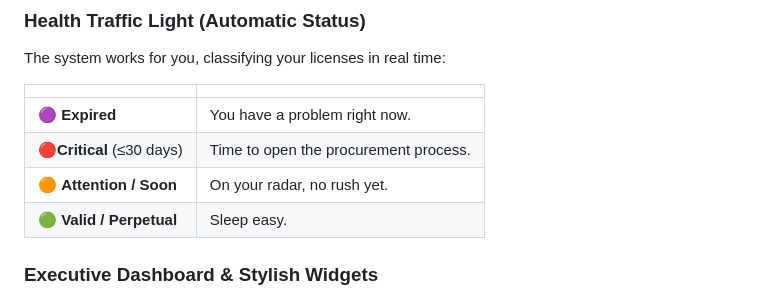
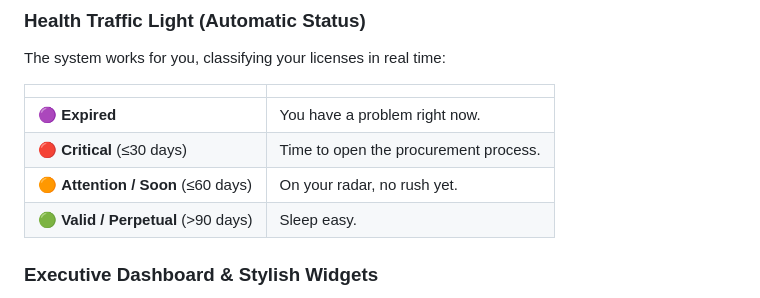
Before and after one commit to solopx/keyoclock, a Markdown page: README.en.md, the part around the change. Rendered like a GitHub page.

```diff
--- a/README.en.md
+++ b/README.en.md
@@ -30,9 +30,9 @@ The system works for you, classifying your licenses in real time:
 | | |
 |---|---|
 | 🟣 **Expired** | You have a problem right now. |
-| 🔴**Critical** (≤30 days) | Time to open the procurement process. |
-| 🟠 **Attention / Soon** | On your radar, no rush yet. |
-| 🟢 **Valid / Perpetual** | Sleep easy. |
+| 🔴 **Critical** (≤30 days) | Time to open the procurement process. |
+| 🟠 **Attention / Soon** (≤60 days) | On your radar, no rush yet. |
+| 🟢 **Valid / Perpetual**  (>90 days)| Sleep easy. |
 
 ### Executive Dashboard & Stylish Widgets
 It's not just functional — it's good-looking. Track your software portfolio health with clear charts and our famous **Next Expiration Widget**.
```
Also changed, not shown: README.md (+6 -6 lines).
